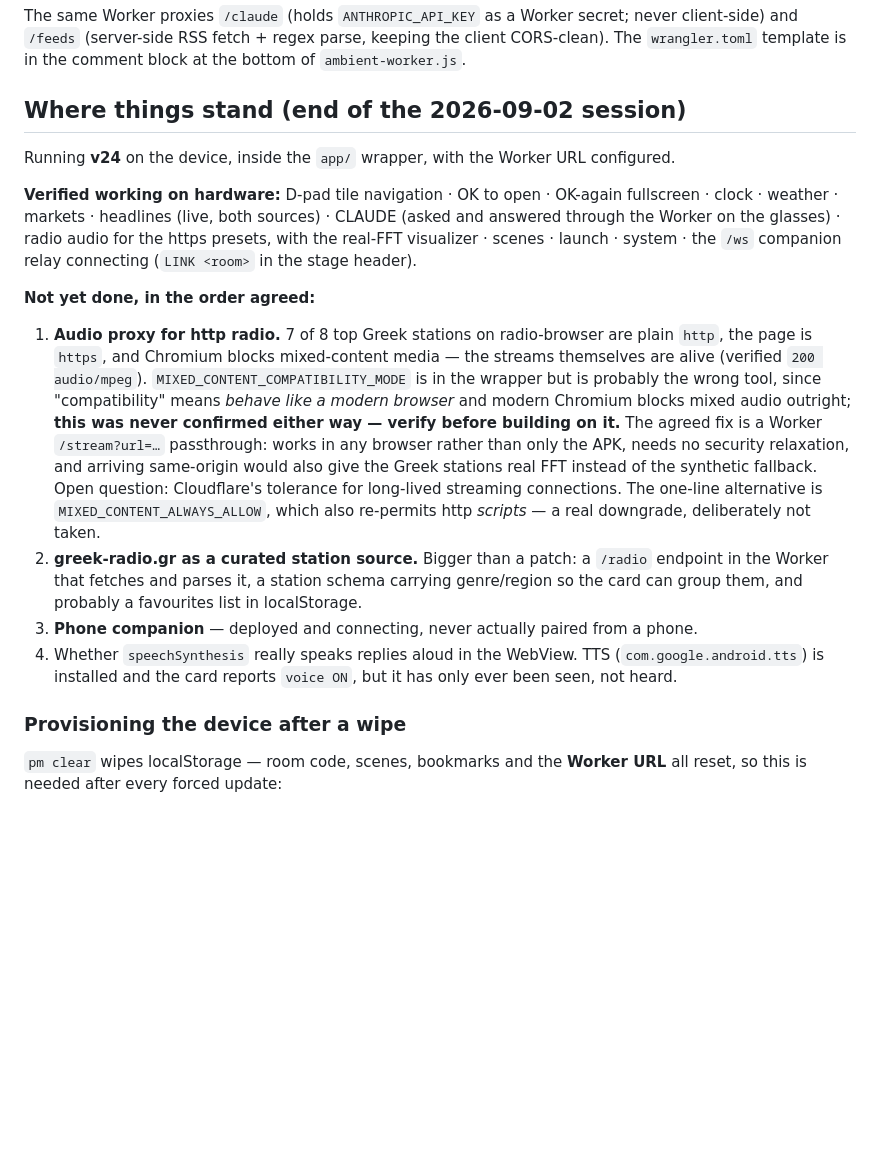
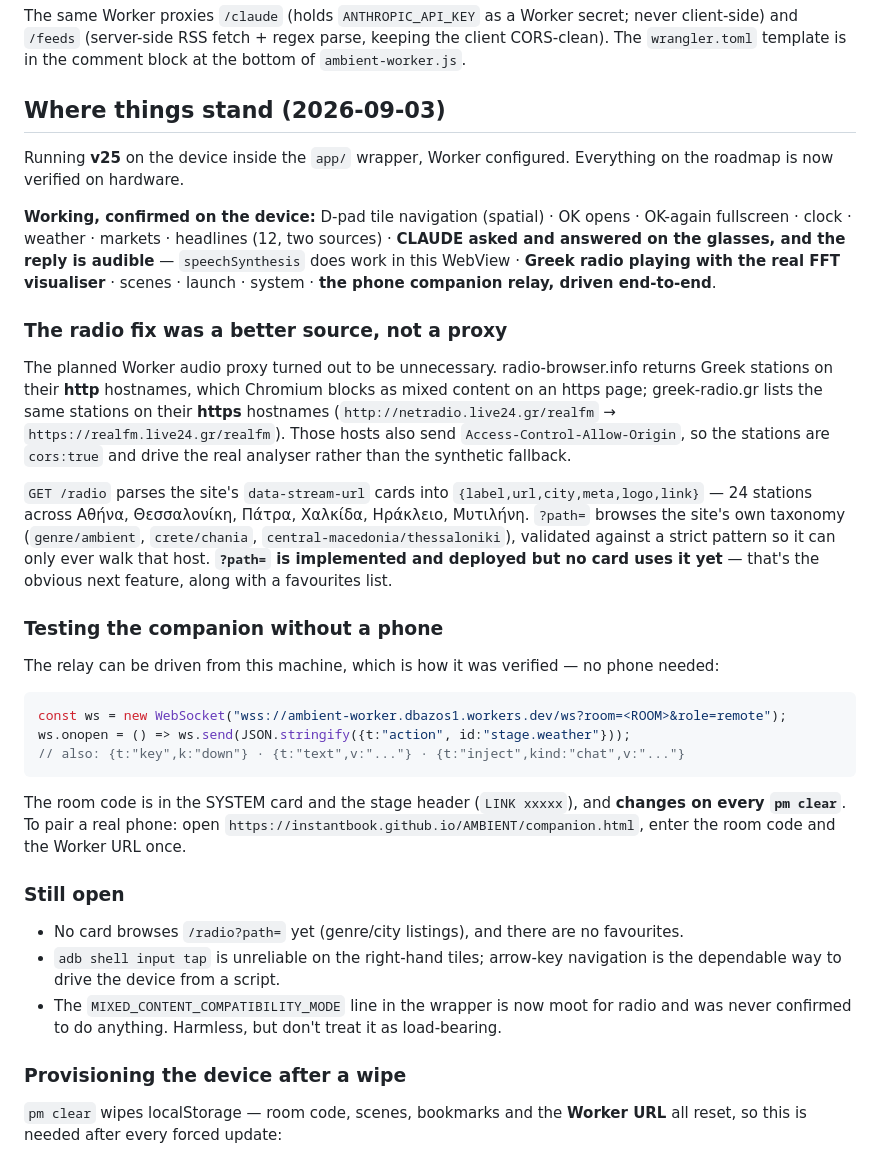
Before and after one commit to Instantbook/AMBIENT, a Markdown page: CLAUDE.md, the part around the change. GitHub-like rendering; blank space fills up the shorter version.

Commit message:
Update status: radio, greek-radio.gr and the companion all verified
All four open items from last session are closed on hardware.

Records that the audio proxy was never needed - greek-radio.gr lists the
same stations on https hostnames, so a better source replaced a
workaround - and that those hosts send CORS headers, so Greek stations
drive the real FFT analyser too.

Records how the companion relay was verified without a phone (drive
wss://.../ws?role=remote from node and watch the glasses), since that is
the cheapest way to test it and not obvious.

Notes what is genuinely still open: no card browses /radio?path= yet
even though the endpoint supports it, there are no favourites, and
`adb shell input tap` is unreliable on the right-hand tiles so scripted
device driving should use arrow keys.

Co-Authored-By: Claude Opus 5 (1M context) <noreply@anthropic.com>
Claude-Session: https://claude.ai/code/session_01Kg1KGYxqJB5QS7o9Yt1gqH

````diff
--- a/CLAUDE.md
+++ b/CLAUDE.md
@@ -225,33 +225,51 @@ The same Worker proxies `/claude` (holds `ANTHROPIC_API_KEY` as a Worker secret;
 `/feeds` (server-side RSS fetch + regex parse, keeping the client CORS-clean). The `wrangler.toml`
 template is in the comment block at the bottom of `ambient-worker.js`.
 
-## Where things stand (end of the 2026-09-02 session)
+## Where things stand (2026-09-03)
 
-Running **v24** on the device, inside the `app/` wrapper, with the Worker URL configured.
+Running **v25** on the device inside the `app/` wrapper, Worker configured. Everything on the roadmap is
+now verified on hardware.
 
-**Verified working on hardware:** D-pad tile navigation · OK to open · OK-again fullscreen · clock ·
-weather · markets · headlines (live, both sources) · CLAUDE (asked and answered through the Worker on the
-glasses) · radio audio for the https presets, with the real-FFT visualizer · scenes · launch · system ·
-the `/ws` companion relay connecting (`LINK <room>` in the stage header).
+**Working, confirmed on the device:** D-pad tile navigation (spatial) · OK opens · OK-again fullscreen ·
+clock · weather · markets · headlines (12, two sources) · **CLAUDE asked and answered on the glasses, and
+the reply is audible** — `speechSynthesis` does work in this WebView · **Greek radio playing with the real
+FFT visualiser** · scenes · launch · system · **the phone companion relay, driven end-to-end**.
 
-**Not yet done, in the order agreed:**
+### The radio fix was a better source, not a proxy
 
-1. **Audio proxy for http radio.** 7 of 8 top Greek stations on radio-browser are plain `http`, the page is
-   `https`, and Chromium blocks mixed-content media — the streams themselves are alive (verified
-   `200 audio/mpeg`). `MIXED_CONTENT_COMPATIBILITY_MODE` is in the wrapper but is probably the wrong tool,
-   since "compatibility" means *behave like a modern browser* and modern Chromium blocks mixed audio
-   outright; **this was never confirmed either way — verify before building on it.** The agreed fix is a
-   Worker `/stream?url=…` passthrough: works in any browser rather than only the APK, needs no security
-   relaxation, and arriving same-origin would also give the Greek stations real FFT instead of the
-   synthetic fallback. Open question: Cloudflare's tolerance for long-lived streaming connections.
-   The one-line alternative is `MIXED_CONTENT_ALWAYS_ALLOW`, which also re-permits http *scripts* — a real
-   downgrade, deliberately not taken.
-2. **greek-radio.gr as a curated station source.** Bigger than a patch: a `/radio` endpoint in the Worker
-   that fetches and parses it, a station schema carrying genre/region so the card can group them, and
-   probably a favourites list in localStorage.
-3. **Phone companion** — deployed and connecting, never actually paired from a phone.
-4. Whether `speechSynthesis` really speaks replies aloud in the WebView. TTS (`com.google.android.tts`) is
-   installed and the card reports `voice ON`, but it has only ever been seen, not heard.
+The planned Worker audio proxy turned out to be unnecessary. radio-browser.info returns Greek stations on
+their **http** hostnames, which Chromium blocks as mixed content on an https page; greek-radio.gr lists the
+same stations on their **https** hostnames (`http://netradio.live24.gr/realfm` →
+`https://realfm.live24.gr/realfm`). Those hosts also send `Access-Control-Allow-Origin`, so the stations
+are `cors:true` and drive the real analyser rather than the synthetic fallback.
+
+`GET /radio` parses the site's `data-stream-url` cards into `{label,url,city,meta,logo,link}` — 24 stations
+across Αθήνα, Θεσσαλονίκη, Πάτρα, Χαλκίδα, Ηράκλειο, Μυτιλήνη. `?path=` browses the site's own taxonomy
+(`genre/ambient`, `crete/chania`, `central-macedonia/thessaloniki`), validated against a strict pattern so
+it can only ever walk that host. **`?path=` is implemented and deployed but no card uses it yet** — that's
+the obvious next feature, along with a favourites list.
+
+### Testing the companion without a phone
+
+The relay can be driven from this machine, which is how it was verified — no phone needed:
+
+```js
+const ws = new WebSocket("wss://ambient-worker.dbazos1.workers.dev/ws?room=<ROOM>&role=remote");
+ws.onopen = () => ws.send(JSON.stringify({t:"action", id:"stage.weather"}));
+// also: {t:"key",k:"down"} · {t:"text",v:"..."} · {t:"inject",kind:"chat",v:"..."}
+```
+
+The room code is in the SYSTEM card and the stage header (`LINK xxxxx`), and **changes on every
+`pm clear`**. To pair a real phone: open `https://instantbook.github.io/AMBIENT/companion.html`, enter the
+room code and the Worker URL once.
+
+### Still open
+
+- No card browses `/radio?path=` yet (genre/city listings), and there are no favourites.
+- `adb shell input tap` is unreliable on the right-hand tiles; arrow-key navigation is the dependable way
+  to drive the device from a script.
+- The `MIXED_CONTENT_COMPATIBILITY_MODE` line in the wrapper is now moot for radio and was never confirmed
+  to do anything. Harmless, but don't treat it as load-bearing.
 
 ### Provisioning the device after a wipe
 
````
